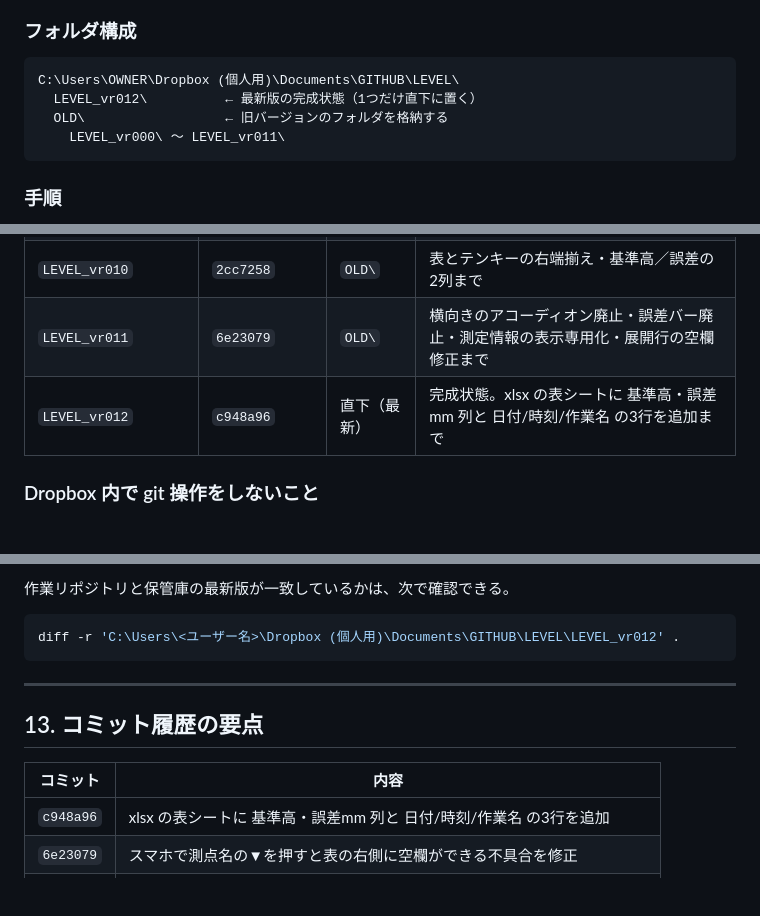
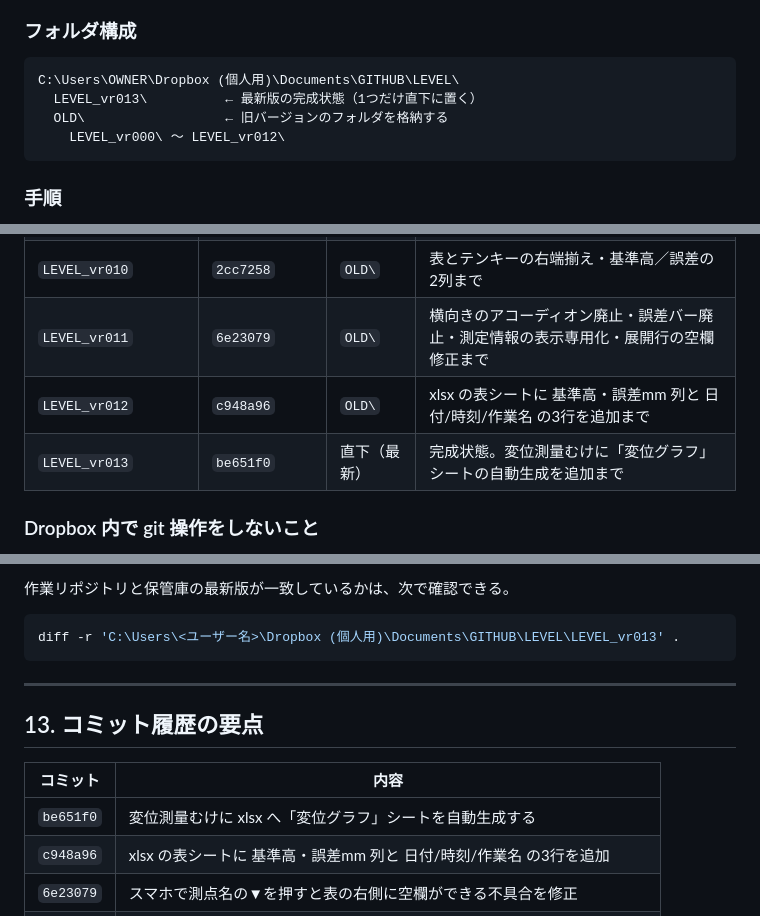
Before and after one commit to kkodin/LEVEL, a Markdown page: 仕様書.md, 3 parts joined by grey strips. GitHub-like rendering; blank space fills up the shorter version.

Commit message:
docs: 版番号を LEVEL_vr013 に更新
Co-Authored-By: Claude Opus 5 <noreply@anthropic.com>

````diff
--- a/仕様書.md
+++ b/仕様書.md
@@ -27,9 +27,9 @@
 
 ```
 C:\Users\OWNER\Dropbox (個人用)\Documents\GITHUB\LEVEL\
-  LEVEL_vr012\          ← 最新版の完成状態（1つだけ直下に置く）
+  LEVEL_vr013\          ← 最新版の完成状態（1つだけ直下に置く）
   OLD\                  ← 旧バージョンのフォルダを格納する
-    LEVEL_vr000\ 〜 LEVEL_vr011\
+    LEVEL_vr000\ 〜 LEVEL_vr012\
 ```
 
 ### 手順
@@ -57,7 +57,8 @@ C:\Users\OWNER\Dropbox (個人用)\Documents\GITHUB\LEVEL\
 | `LEVEL_vr001` 〜 `LEVEL_vr009` | `ecaed8e` 〜 `acee0ab` | `OLD\` | 旧版 |
 | `LEVEL_vr010` | `2cc7258` | `OLD\` | 表とテンキーの右端揃え・基準高／誤差の2列まで |
 | `LEVEL_vr011` | `6e23079` | `OLD\` | 横向きのアコーディオン廃止・誤差バー廃止・測定情報の表示専用化・展開行の空欄修正まで |
-| `LEVEL_vr012` | `c948a96` | 直下（最新） | 完成状態。xlsx の表シートに 基準高・誤差mm 列と 日付/時刻/作業名 の3行を追加まで |
+| `LEVEL_vr012` | `c948a96` | `OLD\` | xlsx の表シートに 基準高・誤差mm 列と 日付/時刻/作業名 の3行を追加まで |
+| `LEVEL_vr013` | `be651f0` | 直下（最新） | 完成状態。変位測量むけに「変位グラフ」シートの自動生成を追加まで |
 
 ### Dropbox 内で git 操作をしないこと
 
@@ -806,7 +807,7 @@ git clone https://github.com/kkodin/LEVEL.git
 作業リポジトリと保管庫の最新版が一致しているかは、次で確認できる。
 
 ```bash
-diff -r 'C:\Users\<ユーザー名>\Dropbox (個人用)\Documents\GITHUB\LEVEL\LEVEL_vr012' .
+diff -r 'C:\Users\<ユーザー名>\Dropbox (個人用)\Documents\GITHUB\LEVEL\LEVEL_vr013' .
 ```
 
 ---
@@ -815,6 +816,7 @@ diff -r 'C:\Users\<ユーザー名>\Dropbox (個人用)\Documents\GITHUB\LEVEL\L
 
 | コミット | 内容 |
 |---|---|
+| `be651f0` | 変位測量むけに xlsx へ「変位グラフ」シートを自動生成する |
 | `c948a96` | xlsx の表シートに 基準高・誤差mm 列と 日付/時刻/作業名 の3行を追加 |
 | `6e23079` | スマホで測点名の▼を押すと表の右側に空欄ができる不具合を修正 |
 | `757b96d` | 誤差バーを廃止し、測定情報を表示専用にする |
````
Also changed, not shown: CLAUDE.md (+1 -1 lines).
